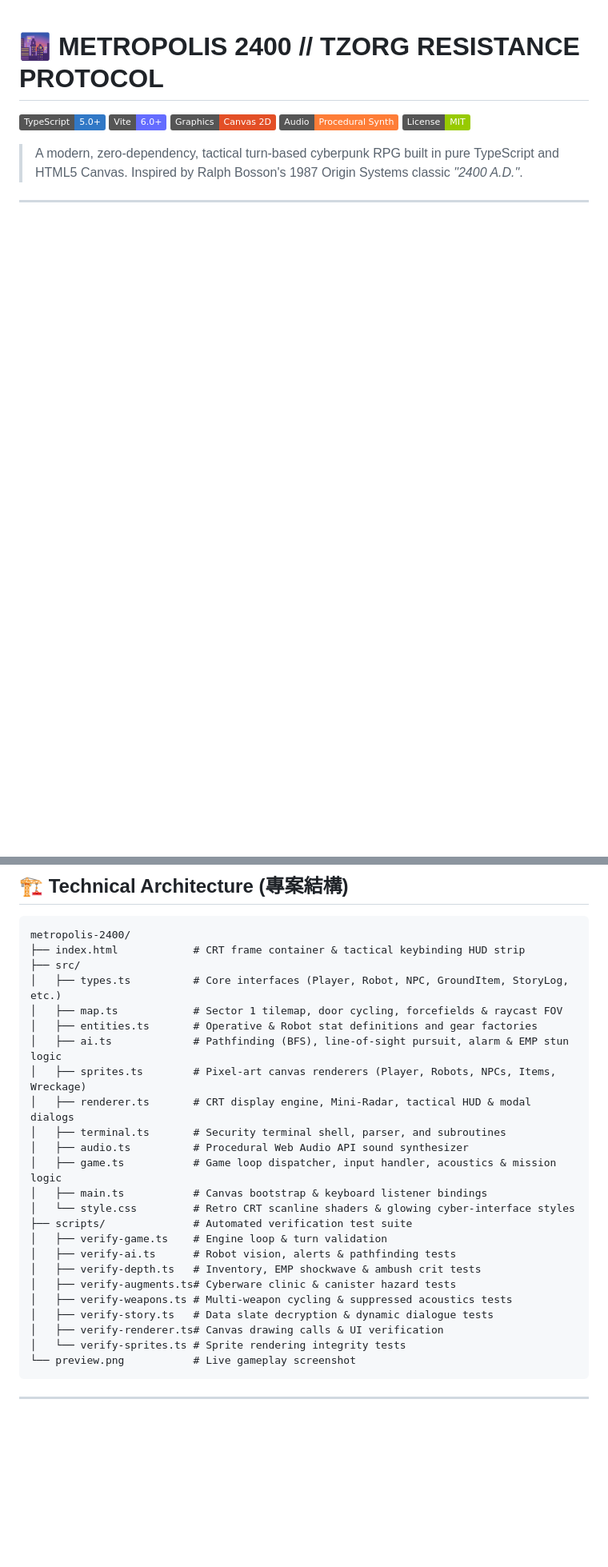
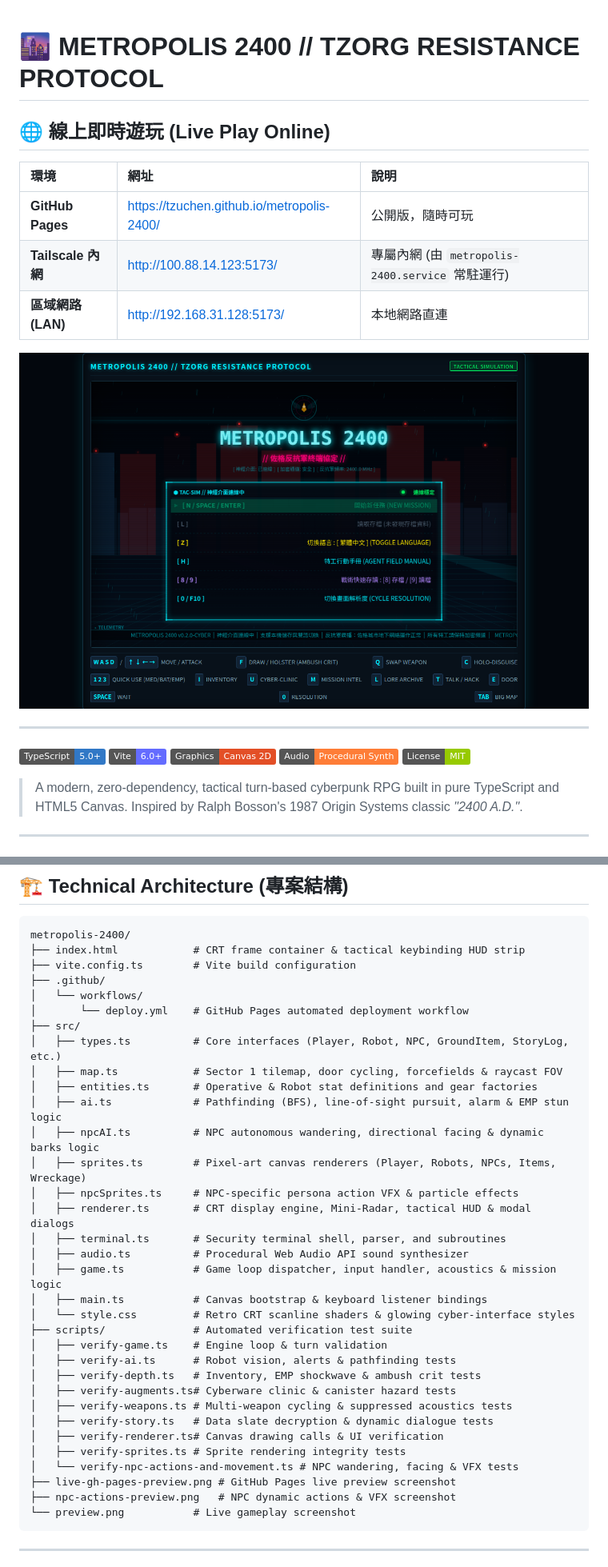
Before and after one commit to tzuchen/metropolis-2400, a Markdown page: README.md, 2 parts joined by grey strips. Shown at 80% size. Drawn GitHub-style; badges without logos; blank space fills up the shorter version.

````diff
--- a/README.md
+++ b/README.md
@@ -1,4 +1,16 @@
 # 🌆 METROPOLIS 2400 // TZORG RESISTANCE PROTOCOL
+
+## 🌐 線上即時遊玩 (Live Play Online)
+
+| 環境 | 網址 | 說明 |
+| :--- | :--- | :--- |
+| **GitHub Pages** | [https://tzuchen.github.io/metropolis-2400/](https://tzuchen.github.io/metropolis-2400/) | 公開版，隨時可玩 |
+| **Tailscale 內網** | [http://100.88.14.123:5173/](http://100.88.14.123:5173/) | 專屬內網 (由 `metropolis-2400.service` 常駐運行) |
+| **區域網路 (LAN)** | [http://192.168.31.128:5173/](http://192.168.31.128:5173/) | 本地網路直連 |
+
+![Live GitHub Pages Preview](live-gh-pages-preview.png)
+
+---
 
 [![TypeScript](https://img.shields.io/badge/TypeScript-5.0+-3178C6?logo=typescript&logoColor=white)](https://www.typescriptlang.org/)
 [![Vite](https://img.shields.io/badge/Vite-6.0+-646CFF?logo=vite&logoColor=white)](https://vitejs.dev/)
@@ -146,12 +176,18 @@ Your objective:
 ```text
 metropolis-2400/
 ├── index.html            # CRT frame container & tactical keybinding HUD strip
+├── vite.config.ts        # Vite build configuration
+├── .github/
+│   └── workflows/
+│       └── deploy.yml    # GitHub Pages automated deployment workflow
 ├── src/
 │   ├── types.ts          # Core interfaces (Player, Robot, NPC, GroundItem, StoryLog, etc.)
 │   ├── map.ts            # Sector 1 tilemap, door cycling, forcefields & raycast FOV
 │   ├── entities.ts       # Operative & Robot stat definitions and gear factories
 │   ├── ai.ts             # Pathfinding (BFS), line-of-sight pursuit, alarm & EMP stun logic
+│   ├── npcAI.ts          # NPC autonomous wandering, directional facing & dynamic barks logic
 │   ├── sprites.ts        # Pixel-art canvas renderers (Player, Robots, NPCs, Items, Wreckage)
+│   ├── npcSprites.ts     # NPC-specific persona action VFX & particle effects
 │   ├── renderer.ts       # CRT display engine, Mini-Radar, tactical HUD & modal dialogs
 │   ├── terminal.ts       # Security terminal shell, parser, and subroutines
 │   ├── audio.ts          # Procedural Web Audio API sound synthesizer
@@ -166,7 +202,10 @@ metropolis-2400/
 │   ├── verify-weapons.ts # Multi-weapon cycling & suppressed acoustics tests
 │   ├── verify-story.ts   # Data slate decryption & dynamic dialogue tests
 │   ├── verify-renderer.ts# Canvas drawing calls & UI verification
-│   └── verify-sprites.ts # Sprite rendering integrity tests
+│   ├── verify-sprites.ts # Sprite rendering integrity tests
+│   └── verify-npc-actions-and-movement.ts # NPC wandering, facing & VFX tests
+├── live-gh-pages-preview.png # GitHub Pages live preview screenshot
+├── npc-actions-preview.png   # NPC dynamic actions & VFX screenshot
 └── preview.png           # Live gameplay screenshot
 ```
 
````
Also changed, not shown: other parts of README.md (+18 -0 lines).
